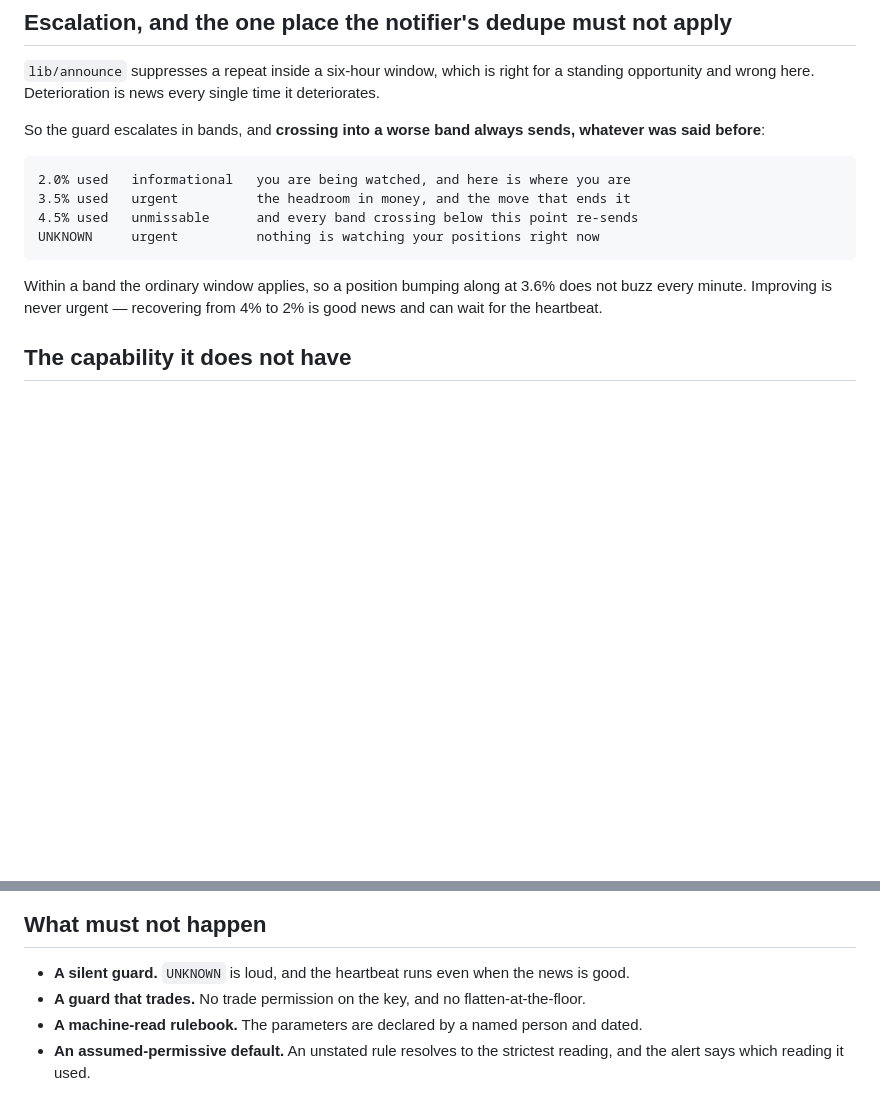
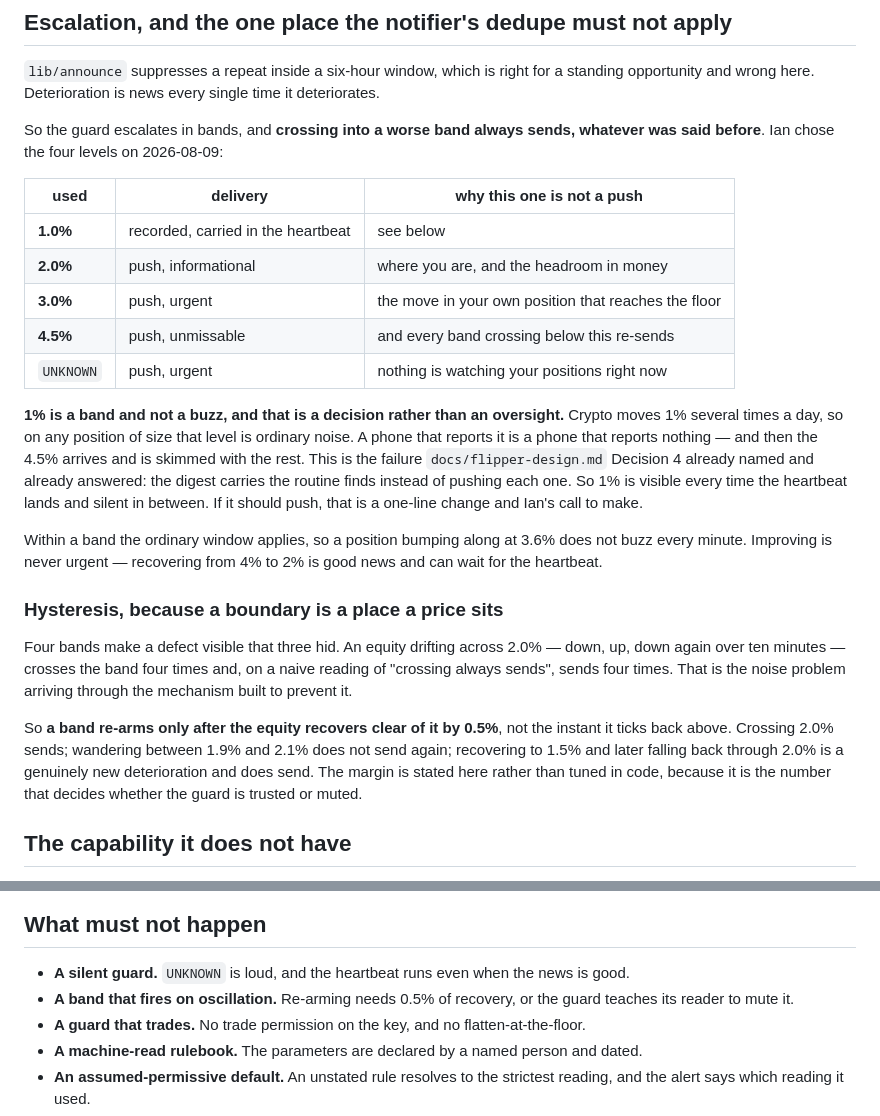
Before and after one commit to ianmcguane681-netizen/RBM-C-S-A.B-, a Markdown page: docs/equity-guard-design.md, 2 parts joined by grey strips. GitHub-like rendering; blank space fills up the shorter version.

Commit message:
Four warning bands, and the boundary problem the fourth one exposes
Ian's levels: 1, 2, 3 and 4.5 percent used. Taken as chosen, with one distinction added and
one defect fixed.

**1% is a band and not a buzz.** Crypto moves 1% several times a day, so pushing it means
pushing ordinary noise — and then the 4.5% arrives and is skimmed along with everything
else. `docs/flipper-design.md` Decision 4 named this failure and answered it: the digest
carries the routine finds instead of pushing each one. So 1% is recorded and appears in
every heartbeat, and the pushes start at 2%. It is visible whenever he looks and silent in
between, and making it push is a one-line change that is his to call.

**Four bands expose an oscillation bug that three hid.** An equity drifting across 2.0% four
times in ten minutes crosses the band four times, and "crossing always sends" then sends
four times — the noise problem arriving through the mechanism built to prevent it. So a band
re-arms only after recovering clear of it by 0.5%. Wandering either side of a boundary is
one message; recovering to 1.5% and later falling back through 2.0% is a new deterioration
and is a second. The margin is written in the document rather than tuned in code, because it
is the number that decides whether the guard gets trusted or muted.

Co-Authored-By: Claude Opus 5 <noreply@anthropic.com>
Claude-Session: https://claude.ai/code/session_01RuPUFN55HoNAtnV188dzos

````diff
--- a/docs/equity-guard-design.md
+++ b/docs/equity-guard-design.md
@@ -110,18 +110,40 @@ the arb slip makes when it prints stakes to the penny instead of a percentage.
 opportunity and wrong here. Deterioration is news every single time it deteriorates.
 
 So the guard escalates in bands, and **crossing into a worse band always sends, whatever was
-said before**:
+said before**. Ian chose the four levels on 2026-08-09:
 
-```
-2.0% used   informational   you are being watched, and here is where you are
-3.5% used   urgent          the headroom in money, and the move that ends it
-4.5% used   unmissable      and every band crossing below this point re-sends
-UNKNOWN     urgent          nothing is watching your positions right now
-```
+| used | delivery | why this one is not a push |
+|---|---|---|
+| **1.0%** | recorded, carried in the heartbeat | see below |
+| **2.0%** | push, informational | where you are, and the headroom in money |
+| **3.0%** | push, urgent | the move in your own position that reaches the floor |
+| **4.5%** | push, unmissable | and every band crossing below this re-sends |
+| `UNKNOWN` | push, urgent | nothing is watching your positions right now |
 
-Within a band the ordinary window applies, so a position bumping along at 3.6% does not
-buzz every minute. Improving is never urgent — recovering from 4% to 2% is good news and can
-wait for the heartbeat.
+**1% is a band and not a buzz, and that is a decision rather than an oversight.** Crypto
+moves 1% several times a day, so on any position of size that level is ordinary noise. A
+phone that reports it is a phone that reports nothing — and then the 4.5% arrives and is
+skimmed with the rest. This is the failure `docs/flipper-design.md` Decision 4 already named
+and already answered: the digest carries the routine finds instead of pushing each one. So
+1% is visible every time the heartbeat lands and silent in between. If it should push, that
+is a one-line change and Ian's call to make.
+
+Within a band the ordinary window applies, so a position bumping along at 3.6% does not buzz
+every minute. Improving is never urgent — recovering from 4% to 2% is good news and can wait
+for the heartbeat.
+
+### Hysteresis, because a boundary is a place a price sits
+
+Four bands make a defect visible that three hid. An equity drifting across 2.0% — down,
+up, down again over ten minutes — crosses the band four times and, on a naive reading of
+"crossing always sends", sends four times. That is the noise problem arriving through the
+mechanism built to prevent it.
+
+So **a band re-arms only after the equity recovers clear of it by 0.5%**, not the instant it
+ticks back above. Crossing 2.0% sends; wandering between 1.9% and 2.1% does not send again;
+recovering to 1.5% and later falling back through 2.0% is a genuinely new deterioration and
+does send. The margin is stated here rather than tuned in code, because it is the number
+that decides whether the guard is trusted or muted.
 
 ## The capability it does not have
 
@@ -182,6 +204,8 @@ new guard at once.
 ## What must not happen
 
 - **A silent guard.** `UNKNOWN` is loud, and the heartbeat runs even when the news is good.
+- **A band that fires on oscillation.** Re-arming needs 0.5% of recovery, or the guard
+  teaches its reader to mute it.
 - **A guard that trades.** No trade permission on the key, and no flatten-at-the-floor.
 - **A machine-read rulebook.** The parameters are declared by a named person and dated.
 - **An assumed-permissive default.** An unstated rule resolves to the strictest reading, and
````
